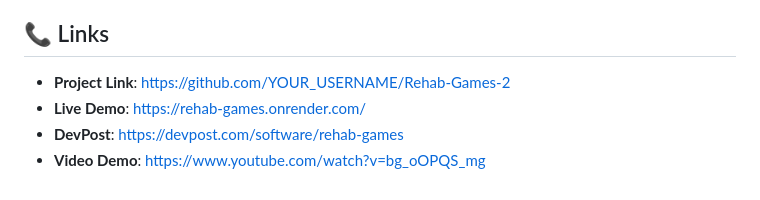
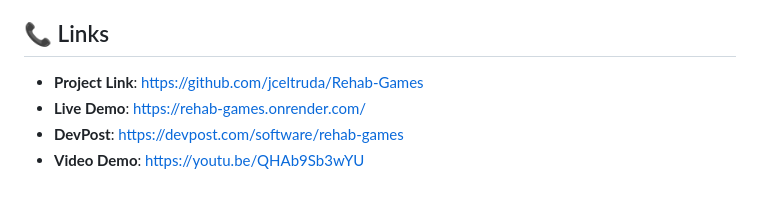
Before and after one commit to jceltruda/Rehab-Games, a Markdown page: README.md, the part around the change. Drawn GitHub-style.

```diff
--- a/README.md
+++ b/README.md
@@ -148,7 +148,7 @@ This project is licensed under the MIT License - see the [LICENSE](LICENSE) file
 
 ## 📞 Links
 
-- **Project Link**: [https://github.com/YOUR_USERNAME/Rehab-Games-2](https://github.com/jceltruda/Rehab-Games)
+- **Project Link**: [https://github.com/jceltruda/Rehab-Games](https://github.com/jceltruda/Rehab-Games)
 - **Live Demo**: [https://rehab-games.onrender.com/](https://rehab-games.onrender.com/)
 - **DevPost**: [https://devpost.com/software/rehab-games](https://devpost.com/software/rehab-games)
-- **Video Demo**: [https://www.youtube.com/watch?v=bg_oOPQS_mg](https://youtu.be/QHAb9Sb3wYU)
+- **Video Demo**: [https://youtu.be/QHAb9Sb3wYU](https://youtu.be/QHAb9Sb3wYU)
```
